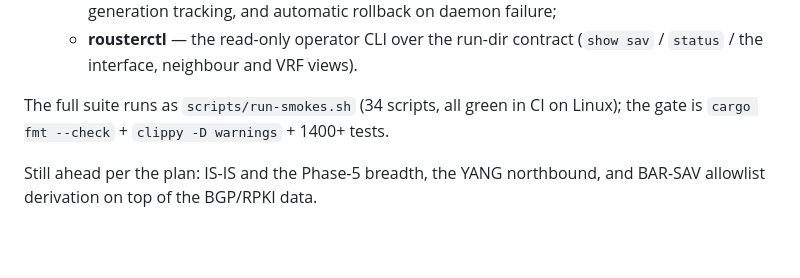
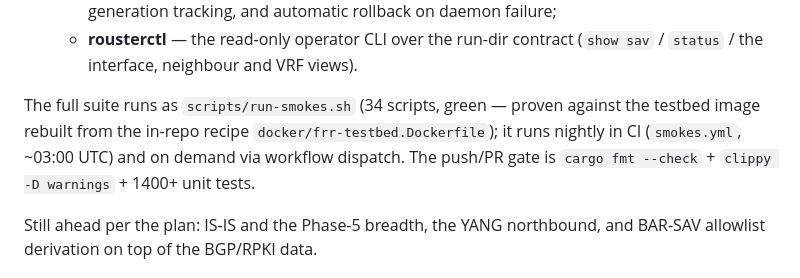
Before and after one commit to li-ch/rouster, a Markdown page: README.md, the part around one of its changes. Drawn GitHub-style; blank space fills up the shorter version.

```diff
--- a/README.md
+++ b/README.md
@@ -95,9 +96,12 @@ smoke suite (`scripts/run-smokes.sh`). What actually runs today:
     contract (`show sav` / `status` / the interface, neighbour and
     VRF views).
 
-The full suite runs as `scripts/run-smokes.sh` (34 scripts, all
-green in CI on Linux); the gate is `cargo fmt --check` + `clippy -D
-warnings` + 1400+ tests.
+The full suite runs as `scripts/run-smokes.sh` (34 scripts, green —
+proven against the testbed image rebuilt from the in-repo recipe
+`docker/frr-testbed.Dockerfile`); it runs nightly in CI
+(`smokes.yml`, ~03:00 UTC) and on demand via workflow dispatch. The
+push/PR gate is `cargo fmt --check` + `clippy -D warnings` + 1400+
+unit tests.
 
 Still ahead per the plan: IS-IS and the Phase-5 breadth, the YANG
 northbound, and BAR-SAV allowlist derivation on top of the BGP/RPKI
```
Also changed, not shown: other parts of README.md (+1 -0 lines), CONTRIBUTING.md (+31 -0 lines).
